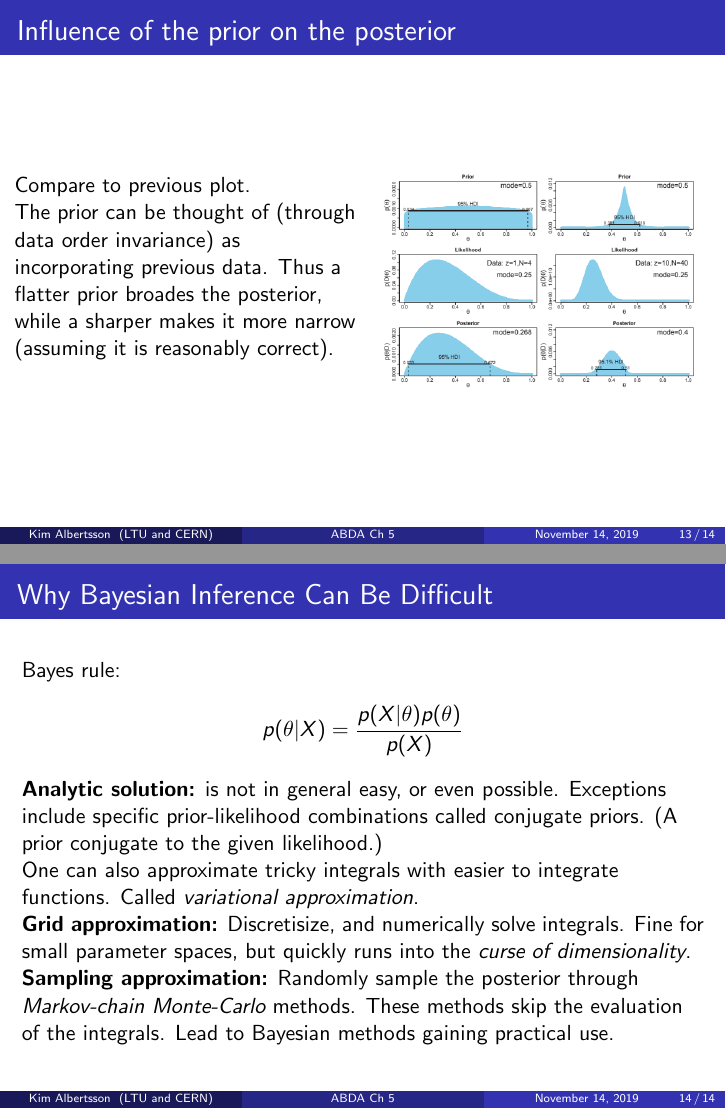
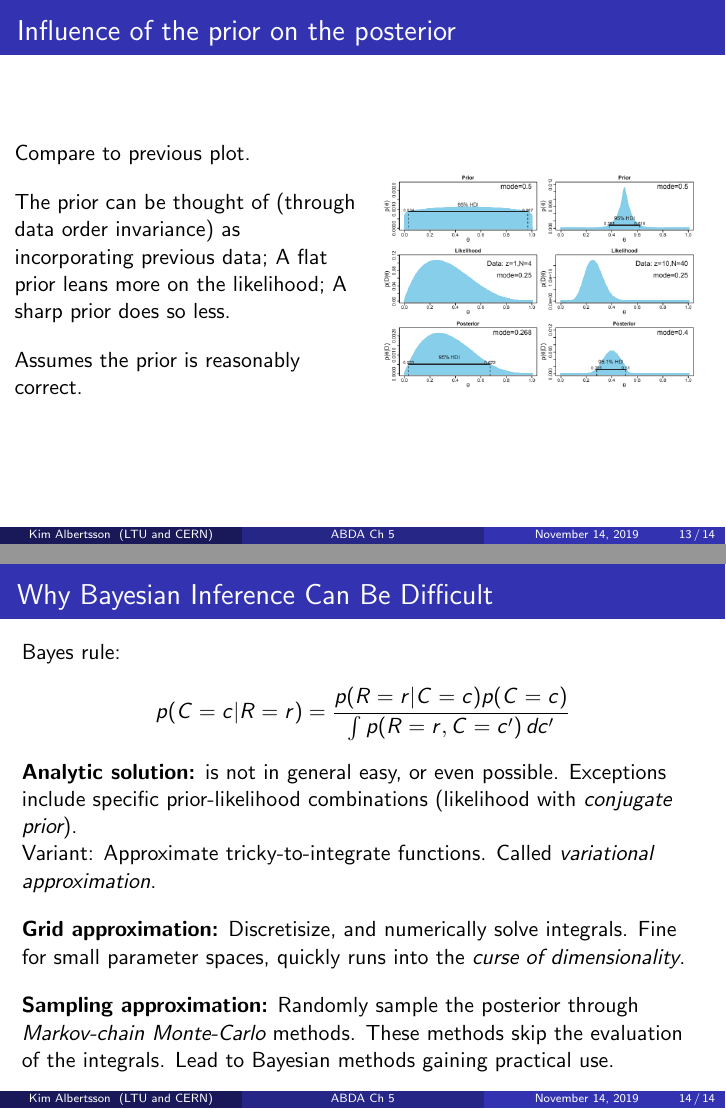
Before and after one commit to ashlaban/ltu-abda-2019, LaTeX slides (ch5/ch5.tex): pages 13 and 14 of 14, joined at a grey line. Compiled offline with pdfLaTeX.

Commit message:
ch5: Tighten writing

```diff
--- a/ch5/ch5.tex
+++ b/ch5/ch5.tex
@@ -296,7 +294,11 @@ This will be derived analytically for specific priors and likelihoods in the nex
 \column{.5\textwidth}
 Compare to previous plot.
 
-The prior can be thought of (through data order invariance) as incorporating previous data. Thus a flatter prior broades the posterior, while a sharper makes it more narrow (assuming it is reasonably correct).
+\vspace{1em}
+The prior can be thought of (through data order invariance) as incorporating previous data; A flat prior leans more on the likelihood; A sharp prior does so less.
+
+\vspace{1em}
+Assumes the prior is reasonably correct.
 
 \column{.5\textwidth}
 \begin{figure}
@@ -314,15 +316,17 @@ The prior can be thought of (through data order invariance) as incorporating pre
 
 Bayes rule:
 \begin{align*}
-p(\theta\vert X) &= \frac{p(X\vert \theta) p(\theta)}{p(X)}
+p(C=c\vert R=r) &= \frac{p(R=r\vert C=c) p(C=c)}{\int p(R=r, C=c')\, dc'}
 \end{align*}
 
-\textbf{Analytic solution:} is not in general easy, or even possible. Exceptions include specific prior-likelihood combinations called conjugate priors. (A prior conjugate to the given likelihood.)
+\textbf{Analytic solution:} is not in general easy, or even possible. Exceptions include specific prior-likelihood combinations (likelihood with \emph{conjugate prior}).
 
-One can also approximate tricky integrals with easier to integrate functions. Called \emph{variational approximation}.
+Variant: Approximate tricky-to-integrate functions. Called \emph{variational approximation}.
 
-\textbf{Grid approximation:} Discretisize, and numerically solve integrals. Fine for small parameter spaces, but quickly runs into the \emph{curse of dimensionality}.
+\vspace{1em}
+\textbf{Grid approximation:} Discretisize, and numerically solve integrals. Fine for small parameter spaces, quickly runs into the \emph{curse of dimensionality}.
 
+\vspace{1em}
 \textbf{Sampling approximation:} Randomly sample the posterior through \emph{Markov-chain Monte-Carlo} methods. These methods skip the evaluation of the integrals. Lead to Bayesian methods gaining practical use.
 
 \end{frame}
```
Also changed, not shown: ch5/ch5.pdf, ch5/ch5.tex (12 more changed lines).
